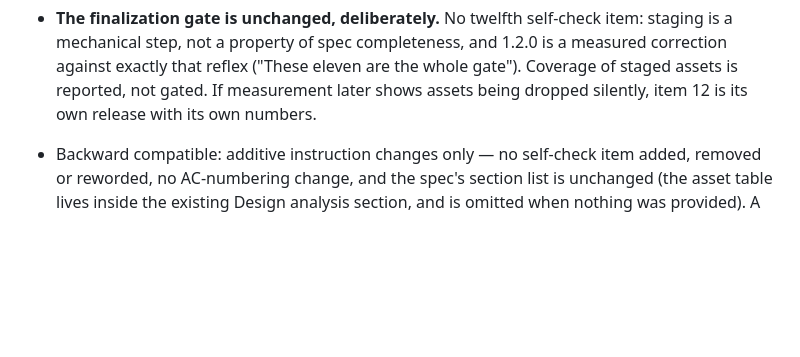
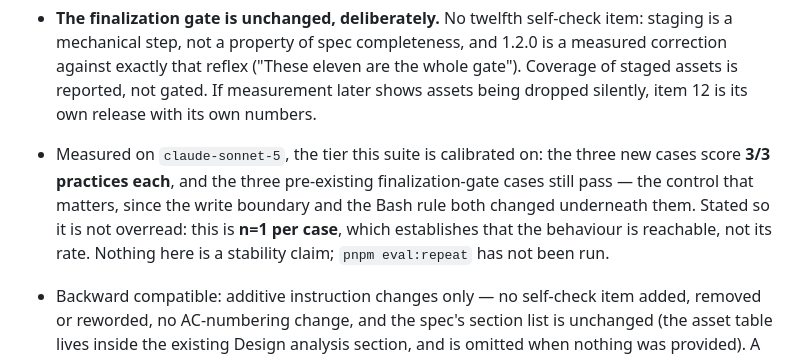
Before and after one commit to SyukPublic/ai-dev-toolkit, a Markdown page: plugins/sdd-engineering/CHANGELOG.md, the part around the change. Rendered like a GitHub page; blank space fills up the shorter version.

Commit message:
Record what the 1.3.0 staging change actually measured, and what it did not
Three new cases at 3/3 practices each on `claude-sonnet-5`, and the three finalization-gate
cases still passing — the control that matters, because the write boundary and the Bash rule
both moved underneath them.

n=1 per case, said plainly in the entry: that establishes the behaviour is reachable, not its
rate. `pnpm eval:repeat` has not been run, so nothing here is a stability claim.

Co-Authored-By: Claude Opus 5 (1M context) <noreply@anthropic.com>

```diff
--- a/plugins/sdd-engineering/CHANGELOG.md
+++ b/plugins/sdd-engineering/CHANGELOG.md
@@ -46,6 +46,12 @@
   exactly that reflex ("These eleven are the whole gate"). Coverage of staged assets is reported,
   not gated. If measurement later shows assets being dropped silently, item 12 is its own release
   with its own numbers.
+
+- Measured on `claude-sonnet-5`, the tier this suite is calibrated on: the three new cases score
+  **3/3 practices each**, and the three pre-existing finalization-gate cases still pass — the
+  control that matters, since the write boundary and the Bash rule both changed underneath them.
+  Stated so it is not overread: this is **n=1 per case**, which establishes that the behaviour is
+  reachable, not its rate. Nothing here is a stability claim; `pnpm eval:repeat` has not been run.
 
 - Backward compatible: additive instruction changes only — no self-check item added, removed or
   reworded, no AC-numbering change, and the spec's section list is unchanged (the asset table
```
